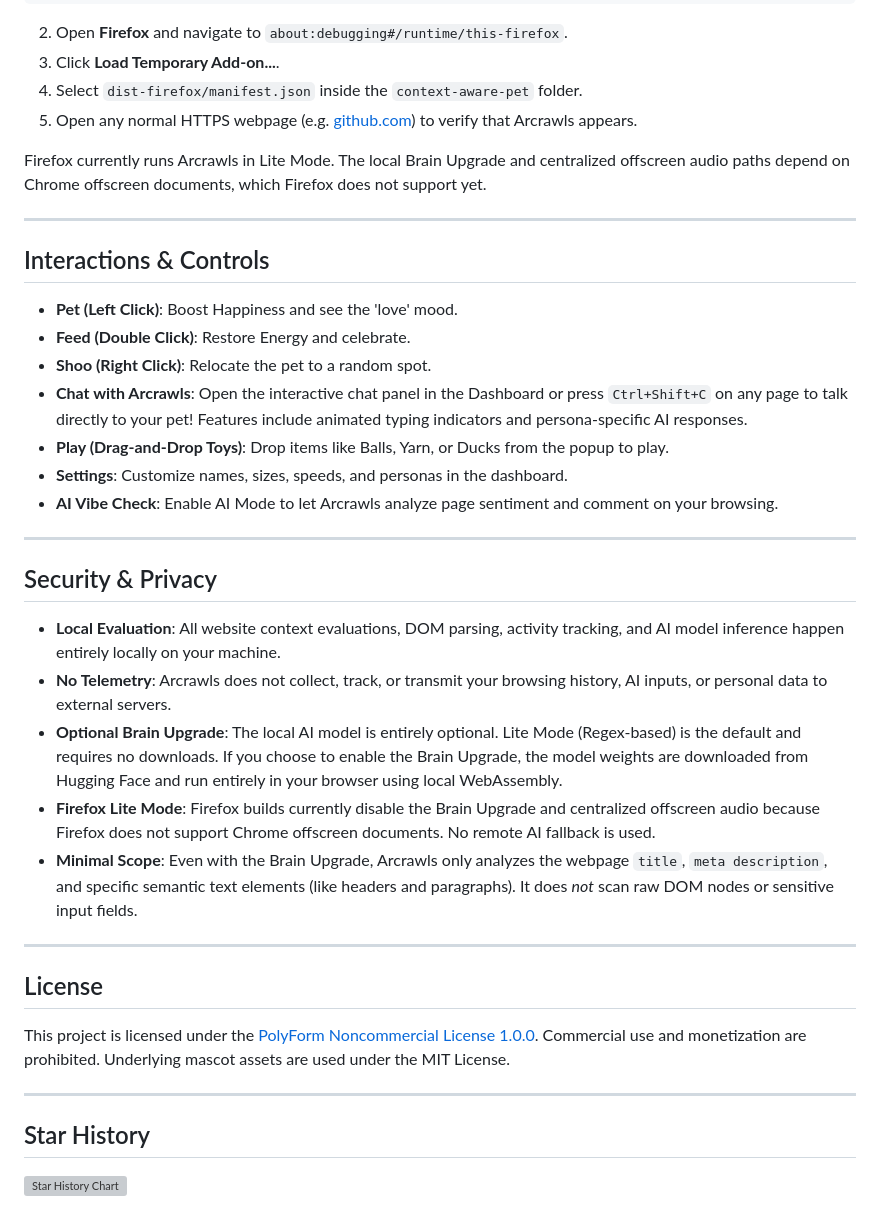
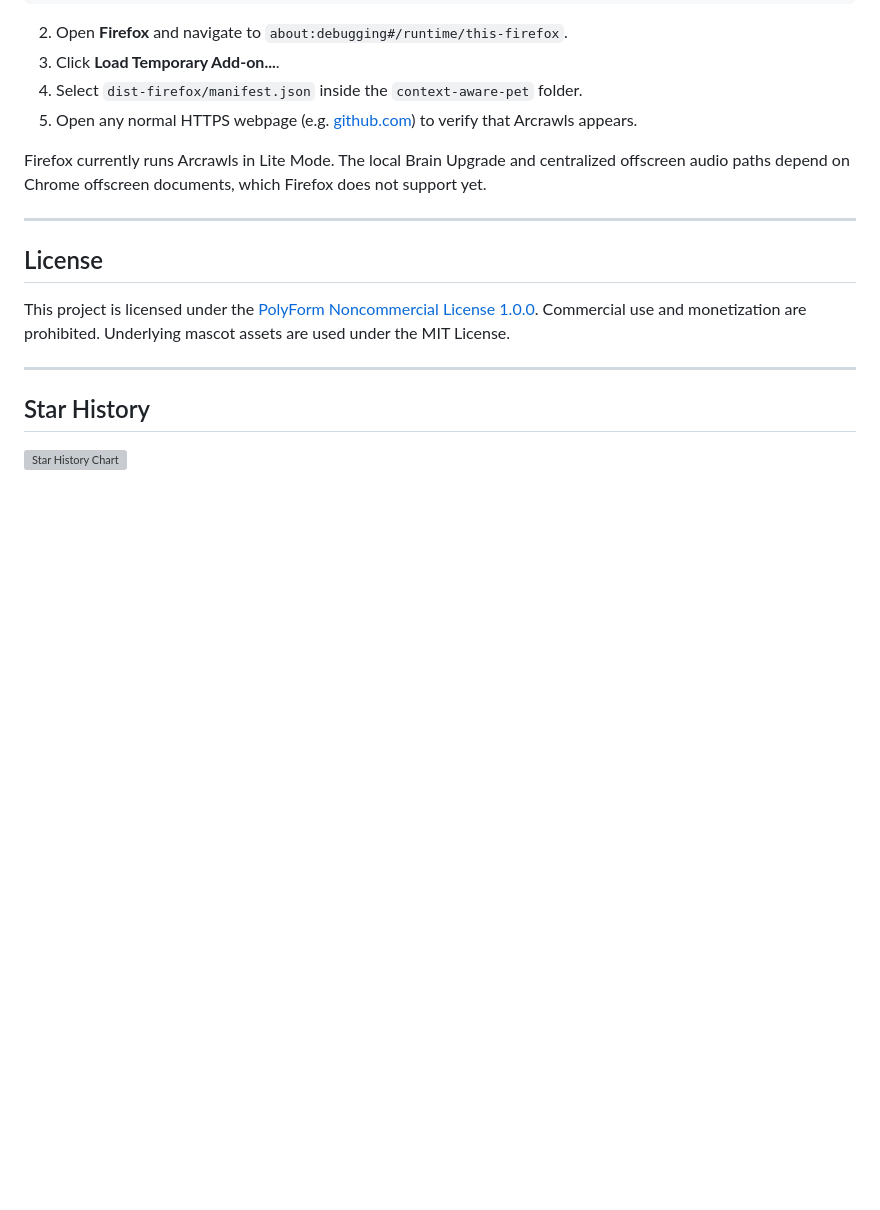
Before and after one commit to fujiDevv/context-aware-browser-pet, a Markdown page: README.md, the part around one of its changes. GitHub-like rendering; blank space fills up the shorter version; grey boxes are pictures that could not be loaded.

```diff
--- a/README.md
+++ b/README.md
@@ -128,28 +96,6 @@ An open-source, interactive, context-aware browser mascot pet companion extensio
 
   ---
 
-  ## Interactions & Controls
-
-  * **Pet (Left Click)**: Boost Happiness and see the 'love' mood.
-  * **Feed (Double Click)**: Restore Energy and celebrate.
-  * **Shoo (Right Click)**: Relocate the pet to a random spot.
-  * **Chat with Arcrawls**: Open the interactive chat panel in the Dashboard or press `Ctrl+Shift+C` on any page to talk directly to your pet! Features include animated typing indicators and persona-specific AI responses.
-  * **Play (Drag-and-Drop Toys)**: Drop items like Balls, Yarn, or Ducks from the popup to play.
-  * **Settings**: Customize names, sizes, speeds, and personas in the dashboard.
-  * **AI Vibe Check**: Enable AI Mode to let Arcrawls analyze page sentiment and comment on your browsing.
-
-  ---
-
-  ## Security & Privacy
-
-  * **Local Evaluation**: All website context evaluations, DOM parsing, activity tracking, and AI model inference happen entirely locally on your machine.
-  * **No Telemetry**: Arcrawls does not collect, track, or transmit your browsing history, AI inputs, or personal data to external servers.
-  * **Optional Brain Upgrade**: The local AI model is entirely optional. Lite Mode (Regex-based) is the default and requires no downloads. If you choose to enable the Brain Upgrade, the model weights are downloaded from Hugging Face and run entirely in your browser using local WebAssembly.
-  * **Firefox Lite Mode**: Firefox builds currently disable the Brain Upgrade and centralized offscreen audio because Firefox does not support Chrome offscreen documents. No remote AI fallback is used.
-  * **Minimal Scope**: Even with the Brain Upgrade, Arcrawls only analyzes the webpage `title`, `meta description`, and specific semantic text elements (like headers and paragraphs). It does *not* scan raw DOM nodes or sensitive input fields.
-
-  ---
-
   ## License
 
   This project is licensed under the [PolyForm Noncommercial License 1.0.0](LICENSE). Commercial use and monetization are prohibited. Underlying mascot assets are used under the MIT License.
```
Also changed, not shown: other parts of README.md (+0 -32 lines).
